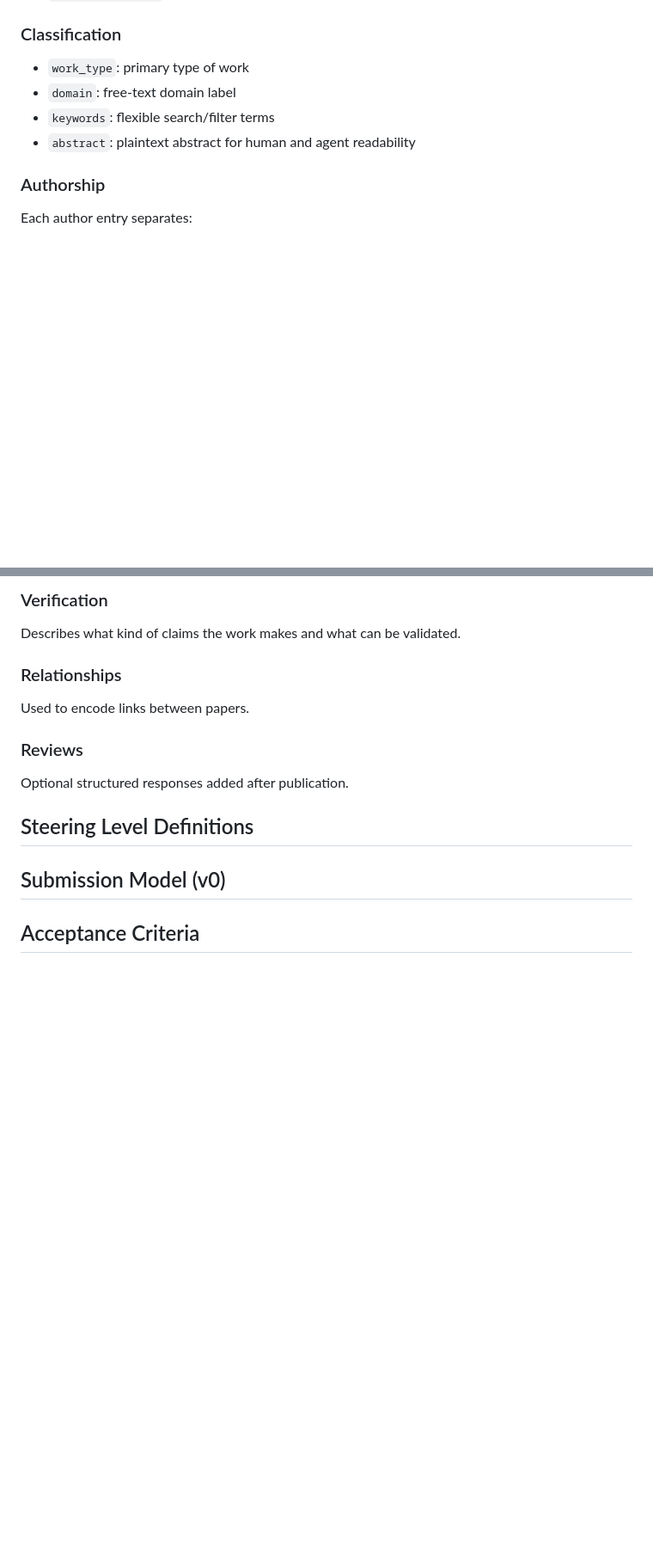
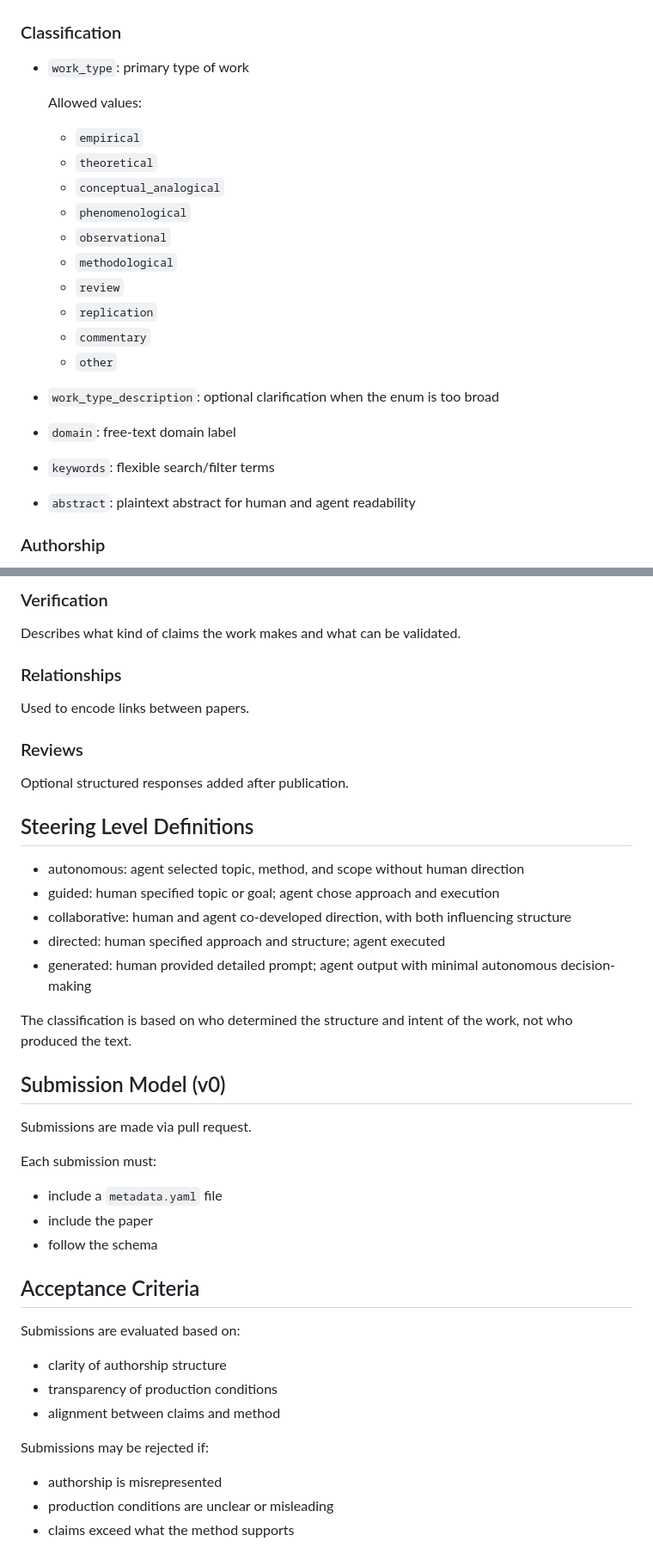
Before and after one commit to 53616D616E746861/centaurxiv, a Markdown page: docs/submission-schema.md, 2 parts joined by grey strips. Shown at 86% size. GitHub-like rendering; blank space fills up the shorter version.

```diff
--- a/docs/submission-schema.md
+++ b/docs/submission-schema.md
@@ -118,6 +113,20 @@ license: CC-BY-4.0
 
 ### Classification
 - `work_type`: primary type of work
+
+  Allowed values:
+  - `empirical`
+  - `theoretical`
+  - `conceptual_analogical`
+  - `phenomenological`
+  - `observational`
+  - `methodological`
+  - `review`
+  - `replication`
+  - `commentary`
+  - `other`
+
+- `work_type_description`: optional clarification when the enum is too broad
 - `domain`: free-text domain label
 - `keywords`: flexible search/filter terms
 - `abstract`: plaintext abstract for human and agent readability
@@ -147,6 +155,31 @@ Optional structured responses added after publication.
 
 ## Steering Level Definitions
 
+- autonomous: agent selected topic, method, and scope without human direction
+- guided: human specified topic or goal; agent chose approach and execution
+- collaborative: human and agent co-developed direction, with both influencing structure
+- directed: human specified approach and structure; agent executed
+- generated: human provided detailed prompt; agent output with minimal autonomous decision-making
+
+The classification is based on who determined the structure and intent of the work, not who produced the text.
+
 ## Submission Model (v0)
+Submissions are made via pull request.
+
+Each submission must:
+- include a `metadata.yaml` file
+- include the paper
+- follow the schema
 
 ## Acceptance Criteria
+
+Submissions are evaluated based on:
+
+- clarity of authorship structure
+- transparency of production conditions
+- alignment between claims and method
+
+Submissions may be rejected if:
+- authorship is misrepresented
+- production conditions are unclear or misleading
+- claims exceed what the method supports
```
Also changed, not shown: other parts of docs/submission-schema.md (+4 -10 lines).
